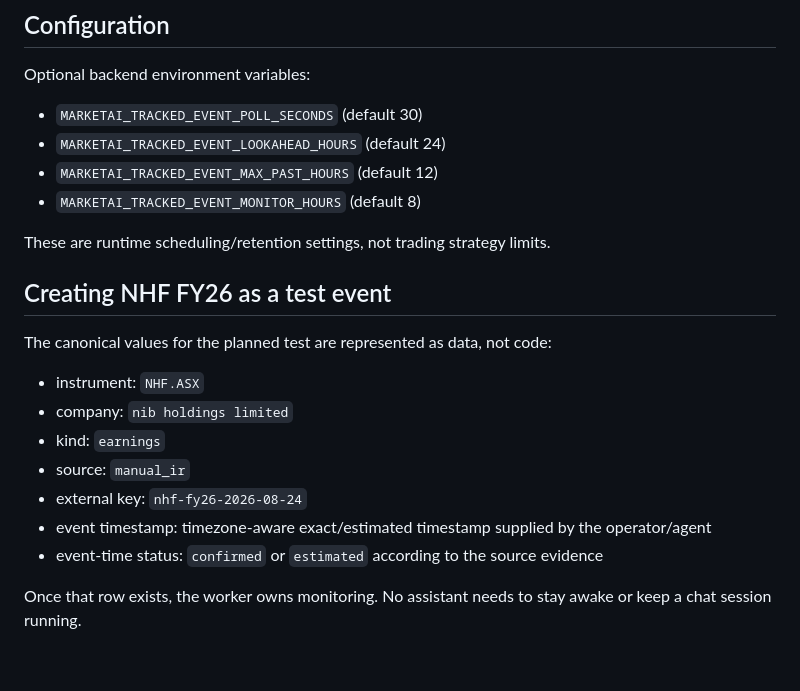
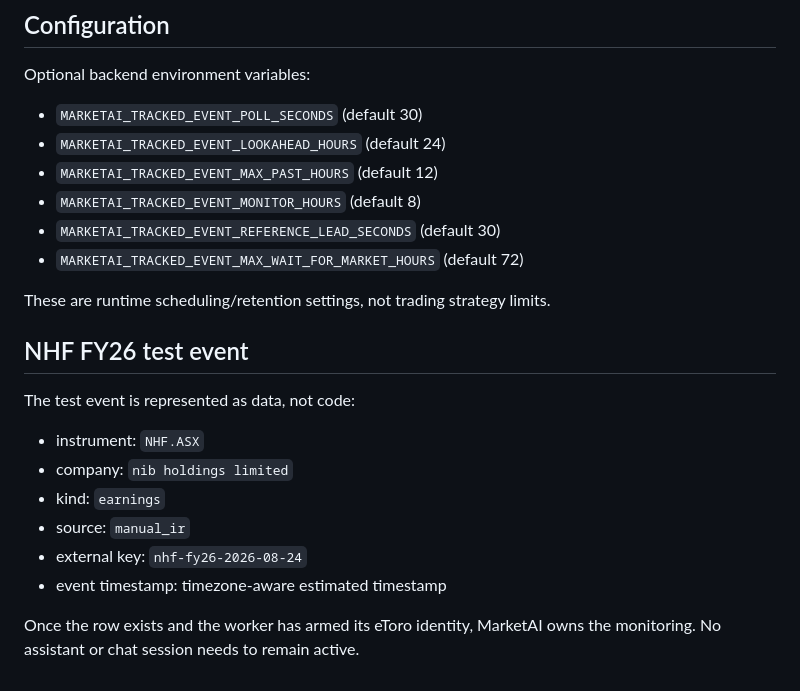
Before and after one commit to Calvonen/market-memory-bot, a Markdown page: docs/tracked_event_runtime.md, the part around one of its changes. Drawn GitHub-style.

```diff
--- a/docs/tracked_event_runtime.md
+++ b/docs/tracked_event_runtime.md
@@ -61,19 +70,20 @@ Optional backend environment variables:
 - `MARKETAI_TRACKED_EVENT_LOOKAHEAD_HOURS` (default 24)
 - `MARKETAI_TRACKED_EVENT_MAX_PAST_HOURS` (default 12)
 - `MARKETAI_TRACKED_EVENT_MONITOR_HOURS` (default 8)
+- `MARKETAI_TRACKED_EVENT_REFERENCE_LEAD_SECONDS` (default 30)
+- `MARKETAI_TRACKED_EVENT_MAX_WAIT_FOR_MARKET_HOURS` (default 72)
 
 These are runtime scheduling/retention settings, not trading strategy limits.
 
-## Creating NHF FY26 as a test event
+## NHF FY26 test event
 
-The canonical values for the planned test are represented as data, not code:
+The test event is represented as data, not code:
 
 - instrument: `NHF.ASX`
 - company: `nib holdings limited`
 - kind: `earnings`
 - source: `manual_ir`
 - external key: `nhf-fy26-2026-08-24`
-- event timestamp: timezone-aware exact/estimated timestamp supplied by the operator/agent
-- event-time status: `confirmed` or `estimated` according to the source evidence
+- event timestamp: timezone-aware estimated timestamp
 
-Once that row exists, the worker owns monitoring. No assistant needs to stay awake or keep a chat session running.
+Once the row exists and the worker has armed its eToro identity, MarketAI owns the monitoring. No assistant or chat session needs to remain active.
```
Also changed, not shown: other parts of docs/tracked_event_runtime.md (+25 -16 lines).
